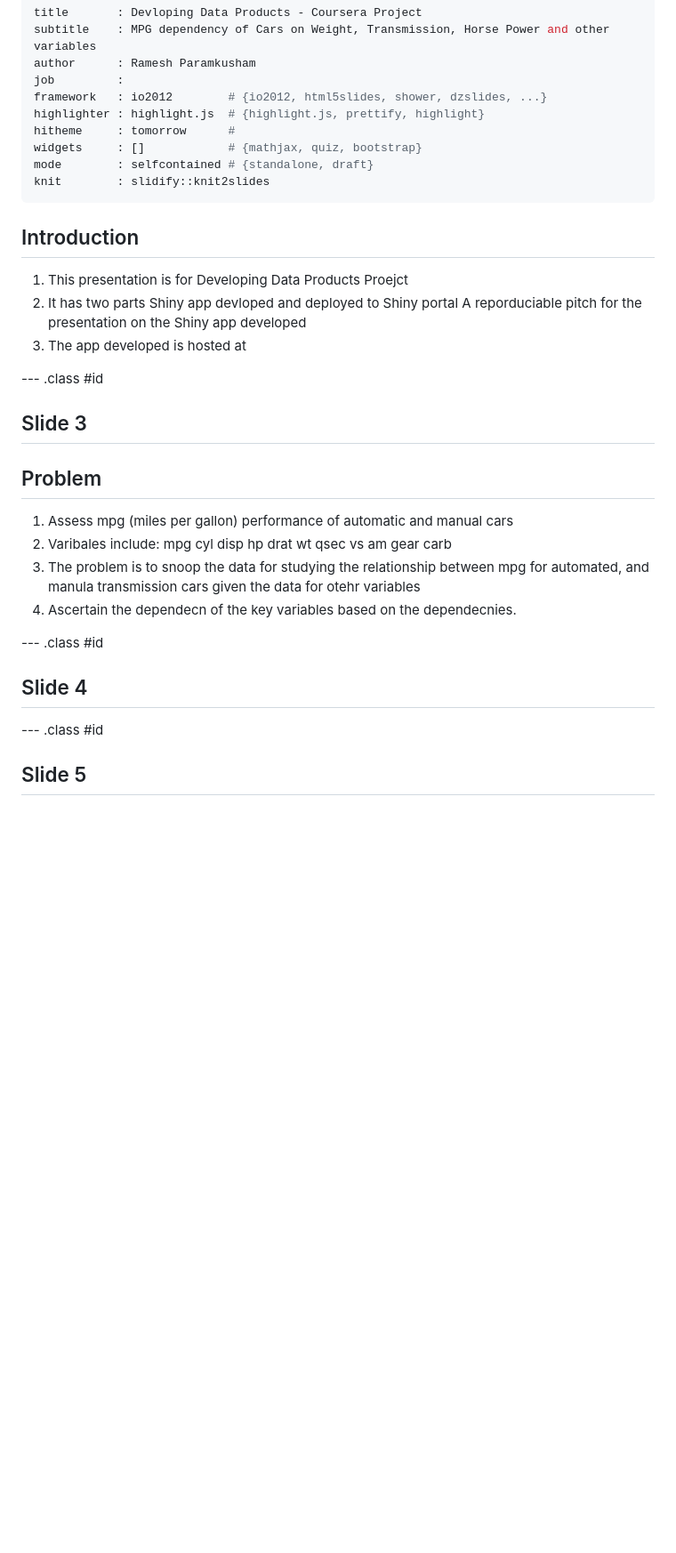
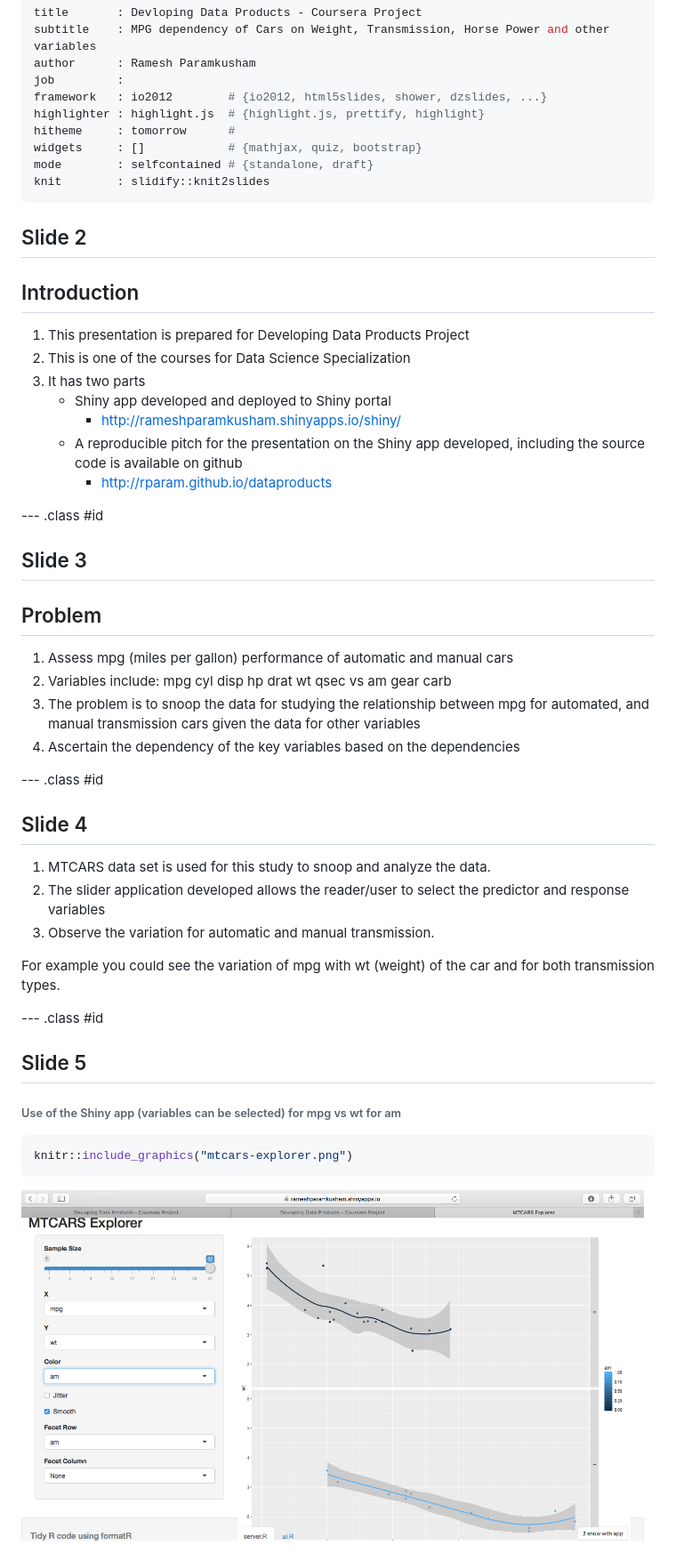
Before and after one commit to rparam/dataproducts, a Markdown page: index.md, the part around the change. Shown: that part at 89% size. GitHub-like rendering; pictures changed too: mtcars-explorer.png (added); blank space fills up the shorter version.

````diff
--- a/index.md
+++ b/index.md
@@ -11,13 +11,18 @@ mode        : selfcontained # {standalone, draft}
 knit        : slidify::knit2slides
 ---
 
+## Slide 2
+
 ## Introduction
 
-1. This presentation is for Developing Data Products Proejct
-2. It has two parts
-    Shiny app devloped and deployed to Shiny portal
-    A reporduciable pitch for the presentation on the Shiny app developed
-3. The app developed is hosted at
+1. This presentation is prepared for Developing Data Products Project
+2. This is one of the courses for Data Science Specialization
+3. It has two parts
+    - Shiny app developed and deployed to Shiny portal
+       - http://rameshparamkusham.shinyapps.io/shiny/
+    - A reproducible pitch for the presentation on the Shiny app developed, including the source code is available on        github
+       - http://rparam.github.io/dataproducts
+
 
 
 
@@ -28,16 +33,31 @@ knit        : slidify::knit2slides
 ## Problem
 
 1. Assess mpg (miles per gallon) performance of automatic and manual cars
-2. Varibales include: mpg cyl disp hp drat wt qsec vs am gear carb
-3. The problem is to snoop the data for studying the relationship between mpg for automated, and manula transmission cars given the data for otehr variables
-4. Ascertain the dependecn of the key variables based on the dependecnies.
+2. Variables include: mpg cyl disp hp drat wt qsec vs am gear carb
+3. The problem is to snoop the data for studying the relationship between mpg for automated, and manual transmission cars given the data for other variables
+4. Ascertain the dependency of the key variables based on the dependencies
+
 
 --- .class #id
 
+
 ## Slide 4
 
+1. MTCARS data set is used for this study to snoop and analyze the data.
+2. The slider application developed allows the reader/user to select the predictor and response variables
+3. Observe the variation for automatic and manual transmission.
+
+For example you could see the variation of mpg with wt (weight) of the car and for both transmission types.
 
 
 --- .class #id
 
 ## Slide 5
+###### Use of the Shiny app (variables can be selected) for mpg vs wt for am
+
+
+```r
+knitr::include_graphics("mtcars-explorer.png")
+```
+
+<img src="mtcars-explorer.png" title="plot of chunk unnamed-chunk-1" alt="plot of chunk unnamed-chunk-1" width="700" />
````
Also changed, not shown: 2 other files.
